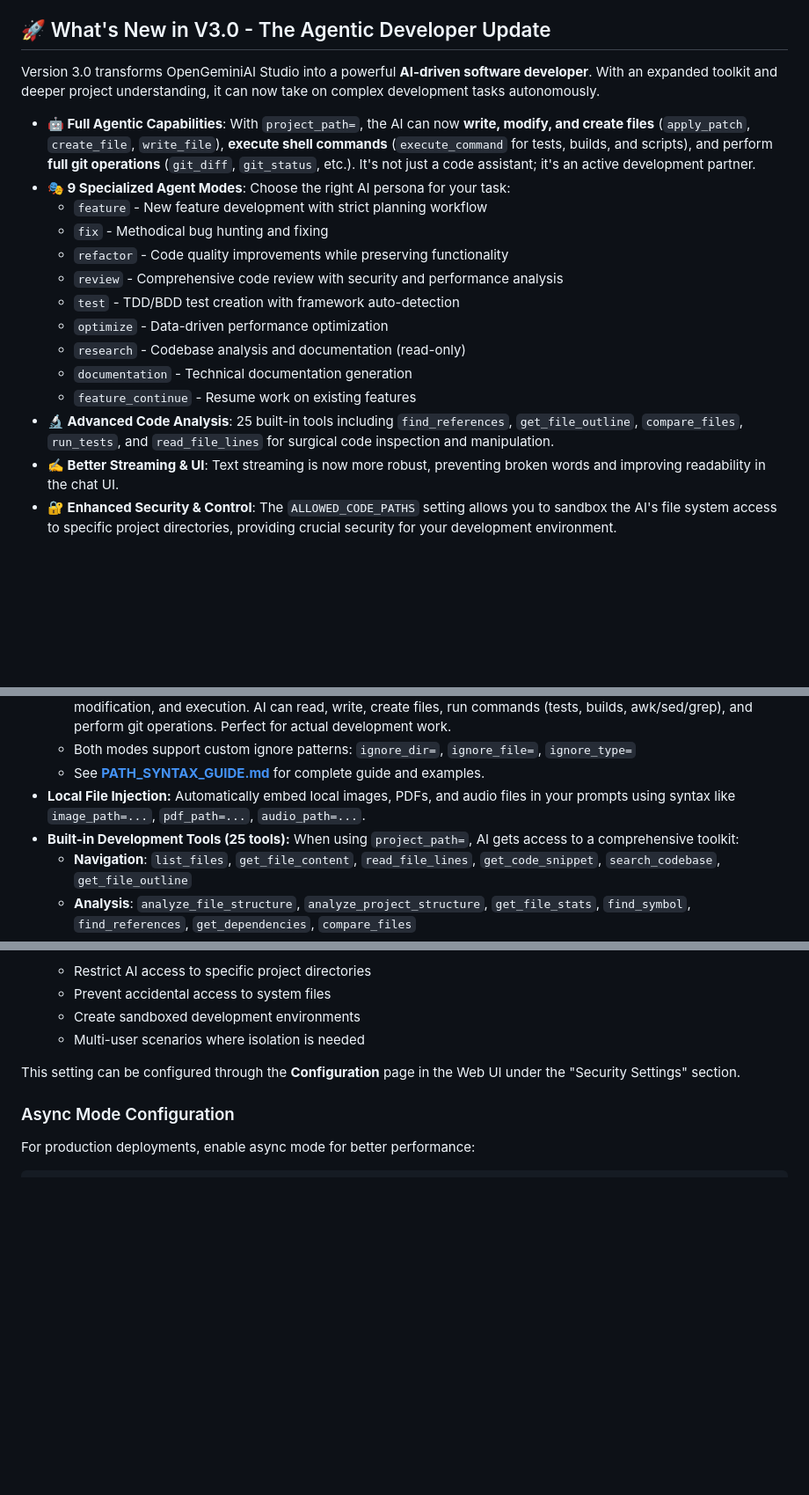
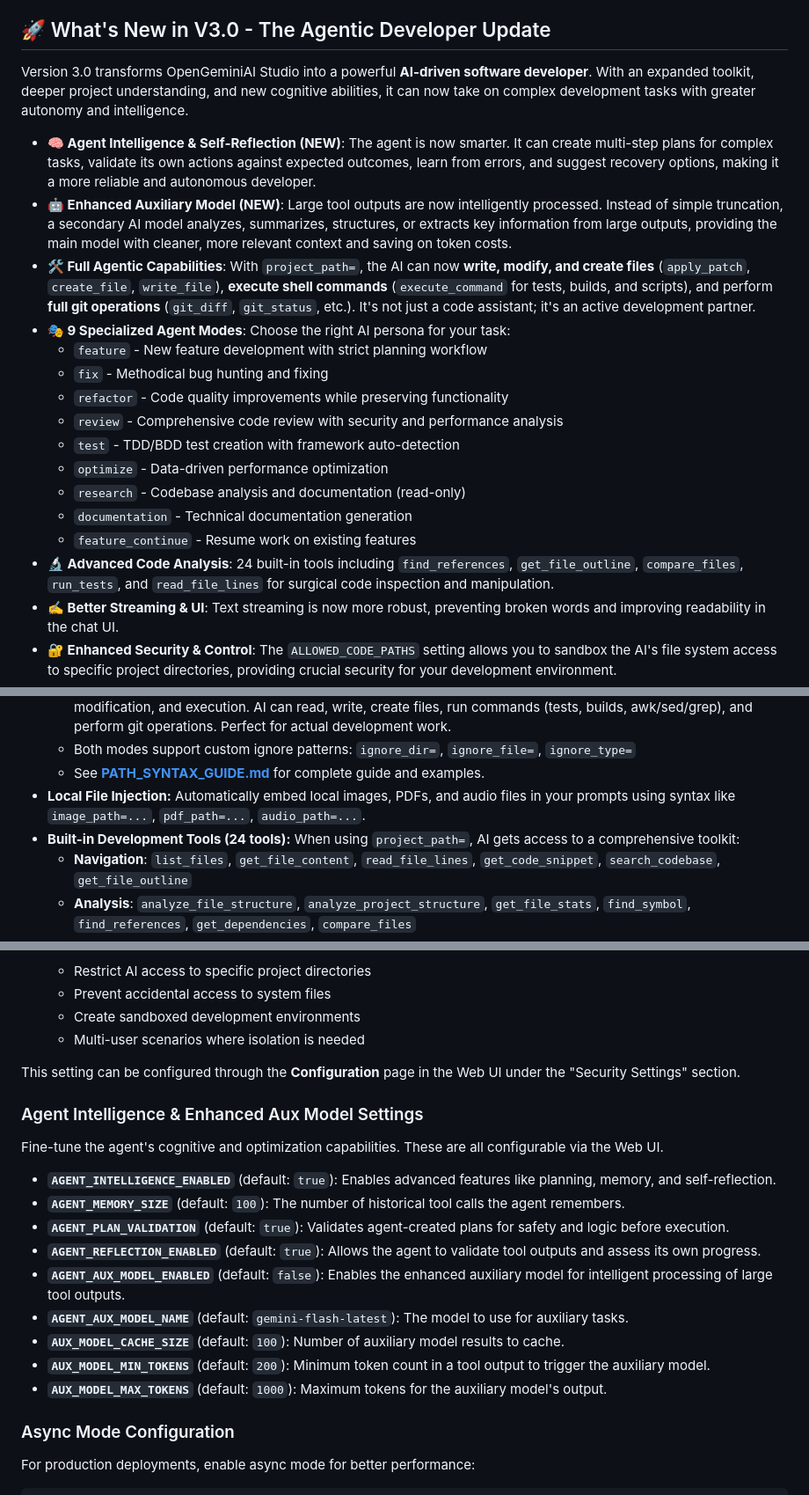
Before and after one commit to zyr3x/opengeminiai-studio, a Markdown page: README.md, 3 parts joined by grey strips. Shown at 88% size. Drawn GitHub-style; blank space fills up the shorter version.

Commit message:
Feat: Document Agent Intelligence and Auxiliary Model features in README
Updates `README.md` to detail the new Agent Intelligence features (planning, reflection) and the Enhanced Auxiliary Model, while adjusting tool counts and adding configuration settings documentation.

```diff
--- a/README.md
+++ b/README.md
@@ -23,9 +23,11 @@ In a world of AI coding assistants, OpenGeminiAI Studio stands out by combining
 
 ## 🚀 What's New in V3.0 - The Agentic Developer Update
 
-Version 3.0 transforms OpenGeminiAI Studio into a powerful **AI-driven software developer**. With an expanded toolkit and deeper project understanding, it can now take on complex development tasks autonomously.
+Version 3.0 transforms OpenGeminiAI Studio into a powerful **AI-driven software developer**. With an expanded toolkit, deeper project understanding, and new cognitive abilities, it can now take on complex development tasks with greater autonomy and intelligence.
 
--   **🤖 Full Agentic Capabilities**: With `project_path=`, the AI can now **write, modify, and create files** (`apply_patch`, `create_file`, `write_file`), **execute shell commands** (`execute_command` for tests, builds, and scripts), and perform **full git operations** (`git_diff`, `git_status`, etc.). It's not just a code assistant; it's an active development partner.
+-   **🧠 Agent Intelligence & Self-Reflection (NEW)**: The agent is now smarter. It can create multi-step plans for complex tasks, validate its own actions against expected outcomes, learn from errors, and suggest recovery options, making it a more reliable and autonomous developer.
+-   **🤖 Enhanced Auxiliary Model (NEW)**: Large tool outputs are now intelligently processed. Instead of simple truncation, a secondary AI model analyzes, summarizes, structures, or extracts key information from large outputs, providing the main model with cleaner, more relevant context and saving on token costs.
+-   **🛠️ Full Agentic Capabilities**: With `project_path=`, the AI can now **write, modify, and create files** (`apply_patch`, `create_file`, `write_file`), **execute shell commands** (`execute_command` for tests, builds, and scripts), and perform **full git operations** (`git_diff`, `git_status`, etc.). It's not just a code assistant; it's an active development partner.
 -   **🎭 9 Specialized Agent Modes**: Choose the right AI persona for your task:
     - `feature` - New feature development with strict planning workflow
     - `fix` - Methodical bug hunting and fixing
@@ -36,7 +38,7 @@ Version 3.0 transforms OpenGeminiAI Studio into a powerful **AI-driven software
     - `research` - Codebase analysis and documentation (read-only)
     - `documentation` - Technical documentation generation
     - `feature_continue` - Resume work on existing features
--   **🔬 Advanced Code Analysis**: 25 built-in tools including `find_references`, `get_file_outline`, `compare_files`, `run_tests`, and `read_file_lines` for surgical code inspection and manipulation.
+-   **🔬 Advanced Code Analysis**: 24 built-in tools including `find_references`, `get_file_outline`, `compare_files`, `run_tests`, and `read_file_lines` for surgical code inspection and manipulation.
 -   **✍️ Better Streaming & UI**: Text streaming is now more robust, preventing broken words and improving readability in the chat UI.
 -   **🔐 Enhanced Security & Control**: The `ALLOWED_CODE_PATHS` setting allows you to sandbox the AI's file system access to specific project directories, providing crucial security for your development environment.
 -   **🐛 Stability Fixes**: Resolved several async compatibility issues, improved session management, and streamlined tool execution logic for a more reliable experience.
@@ -68,7 +70,7 @@ Version 3.0 transforms OpenGeminiAI Studio into a powerful **AI-driven software
     -   Both modes support custom ignore patterns: `ignore_dir=`, `ignore_file=`, `ignore_type=`
     -   See **[PATH_SYNTAX_GUIDE.md](PATH_SYNTAX_GUIDE.md)** for complete guide and examples.
 -   **Local File Injection:** Automatically embed local images, PDFs, and audio files in your prompts using syntax like `image_path=...`, `pdf_path=...`, `audio_path=...`.
--   **Built-in Development Tools (25 tools):** When using `project_path=`, AI gets access to a comprehensive toolkit:
+-   **Built-in Development Tools (24 tools):** When using `project_path=`, AI gets access to a comprehensive toolkit:
     -   **Navigation**: `list_files`, `get_file_content`, `read_file_lines`, `get_code_snippet`, `search_codebase`, `get_file_outline`
     -   **Analysis**: `analyze_file_structure`, `analyze_project_structure`, `get_file_stats`, `find_symbol`, `find_references`, `get_dependencies`, `compare_files`
     -   **Modification**: `apply_patch`, `create_file`, `write_file`
@@ -341,6 +343,20 @@ Control access restrictions for builtin development tools:
 
 This setting can be configured through the **Configuration** page in the Web UI under the "Security Settings" section.
 
+### Agent Intelligence & Enhanced Aux Model Settings
+
+Fine-tune the agent's cognitive and optimization capabilities. These are all configurable via the Web UI.
+
+-   **`AGENT_INTELLIGENCE_ENABLED`** (default: `true`): Enables advanced features like planning, memory, and self-reflection.
+-   **`AGENT_MEMORY_SIZE`** (default: `100`): The number of historical tool calls the agent remembers.
+-   **`AGENT_PLAN_VALIDATION`** (default: `true`): Validates agent-created plans for safety and logic before execution.
+-   **`AGENT_REFLECTION_ENABLED`** (default: `true`): Allows the agent to validate tool outputs and assess its own progress.
+-   **`AGENT_AUX_MODEL_ENABLED`** (default: `false`): Enables the enhanced auxiliary model for intelligent processing of large tool outputs.
+-   **`AGENT_AUX_MODEL_NAME`** (default: `gemini-flash-latest`): The model to use for auxiliary tasks.
+-   **`AUX_MODEL_CACHE_SIZE`** (default: `100`): Number of auxiliary model results to cache.
+-   **`AUX_MODEL_MIN_TOKENS`** (default: `200`): Minimum token count in a tool output to trigger the auxiliary model.
+-   **`AUX_MODEL_MAX_TOKENS`** (default: `1000`): Maximum tokens for the auxiliary model's output.
+
 ### Async Mode Configuration
 
 For production deployments, enable async mode for better performance:
```
